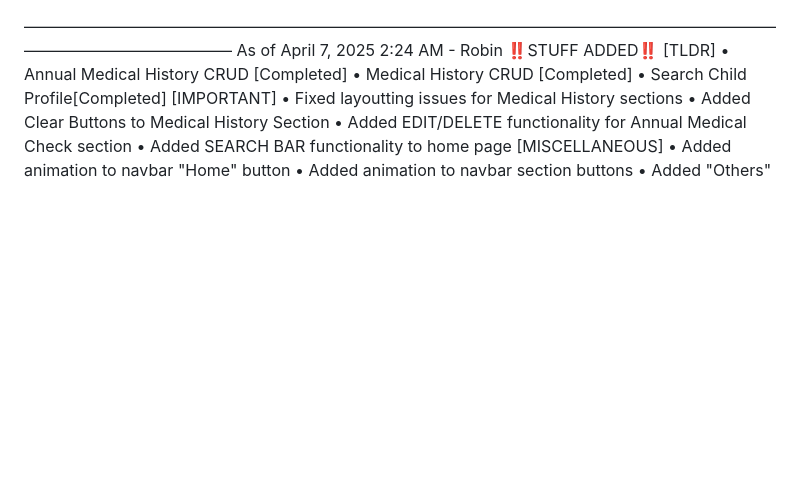
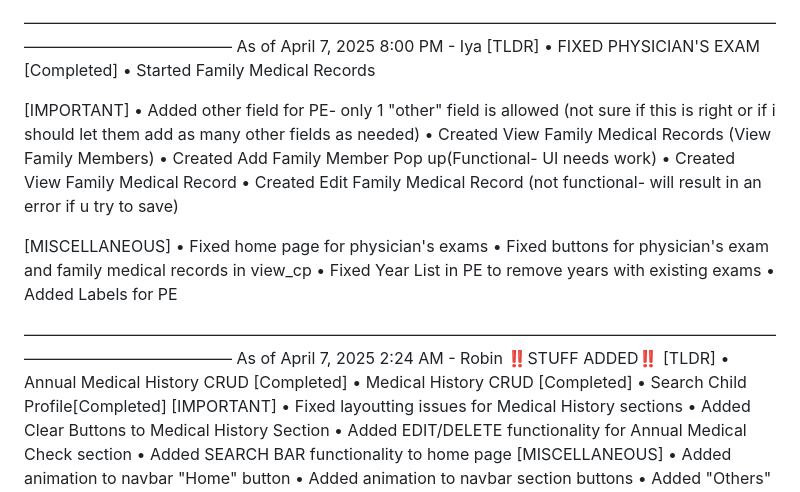
Before and after one commit to ayenla/MSYS42, a Markdown page: README.md, the part around the change. GitHub-like rendering; blank space fills up the shorter version.

Commit message:
Iya- April 7- 8PM
-Added FMR

```diff
--- a/README.md
+++ b/README.md
@@ -1,3 +1,22 @@
+————————————————————————————————————————————————————————————
+As of April 7, 2025 8:00 PM - Iya
+[TLDR]
+• FIXED PHYSICIAN'S EXAM [Completed]
+• Started Family Medical Records
+
+[IMPORTANT]
+• Added other field for PE- only 1 "other" field is allowed (not sure if this is right or if i should let them add as many other fields as needed)
+• Created View Family Medical Records (View Family Members)
+• Created Add Family Member Pop up(Functional- UI needs work)
+• Created View Family Medical Record
+• Created Edit Family Medical Record (not functional- will result in an error if u try to save)
+
+
+[MISCELLANEOUS]
+• Fixed home page for physician's exams
+• Fixed buttons for physician's exam and family medical records in view_cp
+• Fixed Year List in PE to remove years with existing exams
+• Added Labels for PE
 
 ————————————————————————————————————————————————————————————
 As of April 7, 2025 2:24 AM - Robin
```
